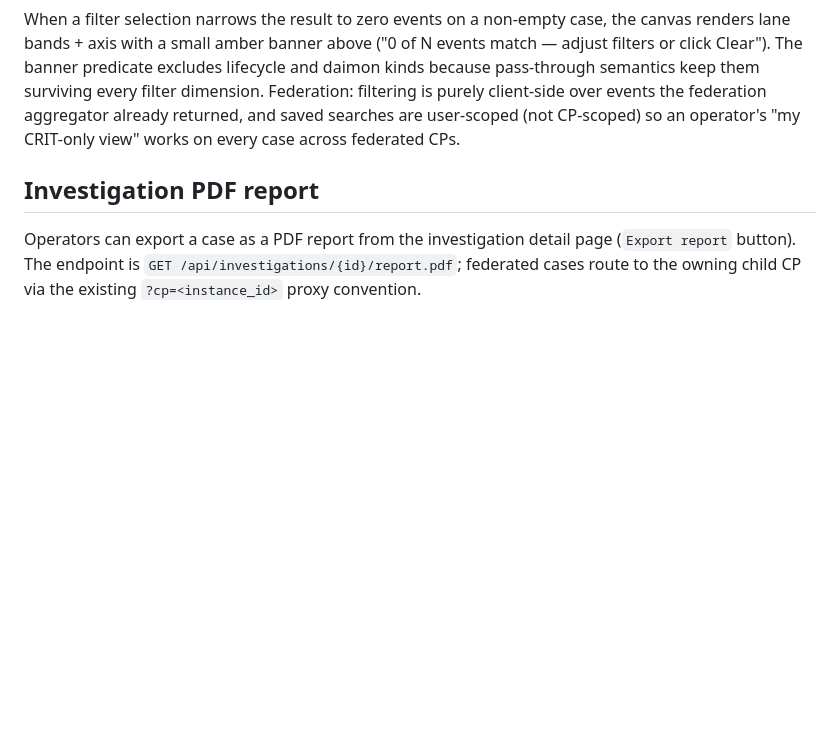
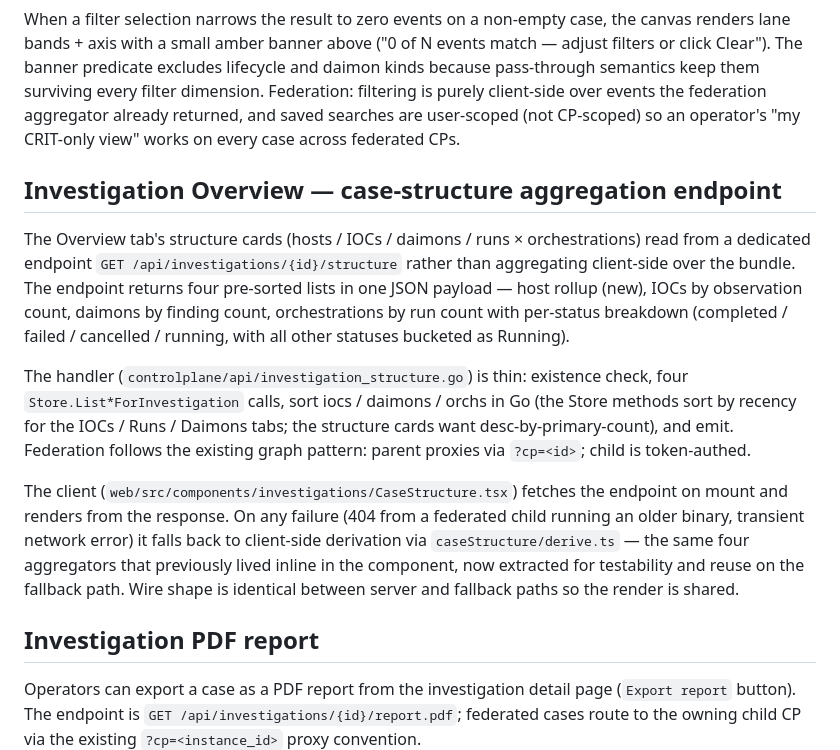
Before and after one commit to mrbrutti/okesu, a Markdown page: docs/architecture.md, the part around the change. GitHub-like rendering; blank space fills up the shorter version.

Commit message:
docs(architecture): case-structure endpoint section
Co-Authored-By: Claude Sonnet 4.6 <noreply@anthropic.com>

```diff
--- a/docs/architecture.md
+++ b/docs/architecture.md
@@ -2359,6 +2359,34 @@ over events the federation aggregator already returned, and saved
 searches are user-scoped (not CP-scoped) so an operator's
 "my CRIT-only view" works on every case across federated CPs.
 
+## Investigation Overview — case-structure aggregation endpoint
+
+The Overview tab's structure cards (hosts / IOCs / daimons / runs ×
+orchestrations) read from a dedicated endpoint
+`GET /api/investigations/{id}/structure` rather than aggregating
+client-side over the bundle. The endpoint returns four pre-sorted
+lists in one JSON payload — host rollup (new), IOCs by observation
+count, daimons by finding count, orchestrations by run count with
+per-status breakdown (completed / failed / cancelled / running, with
+all other statuses bucketed as Running).
+
+The handler
+(`controlplane/api/investigation_structure.go`) is thin: existence
+check, four `Store.List*ForInvestigation` calls, sort iocs / daimons
+/ orchs in Go (the Store methods sort by recency for the IOCs / Runs
+/ Daimons tabs; the structure cards want desc-by-primary-count), and
+emit. Federation follows the existing graph pattern: parent proxies
+via `?cp=<id>`; child is token-authed.
+
+The client (`web/src/components/investigations/CaseStructure.tsx`)
+fetches the endpoint on mount and renders from the response.
+On any failure (404 from a federated child running an older binary,
+transient network error) it falls back to client-side derivation
+via `caseStructure/derive.ts` — the same four aggregators that
+previously lived inline in the component, now extracted for
+testability and reuse on the fallback path. Wire shape is identical
+between server and fallback paths so the render is shared.
+
 ## Investigation PDF report
 
 Operators can export a case as a PDF report from the investigation detail page (`Export report` button). The endpoint is `GET /api/investigations/{id}/report.pdf`; federated cases route to the owning child CP via the existing `?cp=<instance_id>` proxy convention.
```
